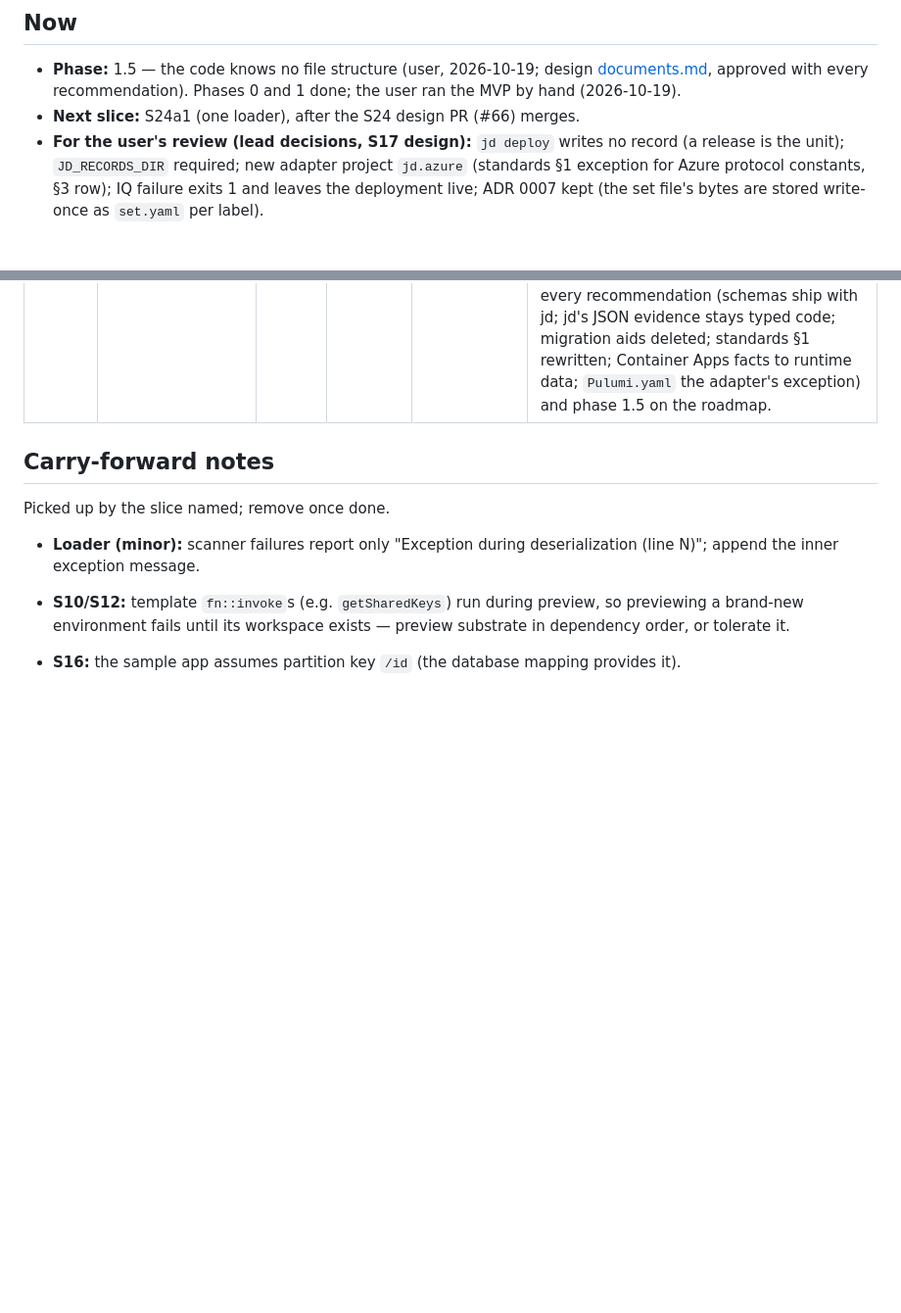
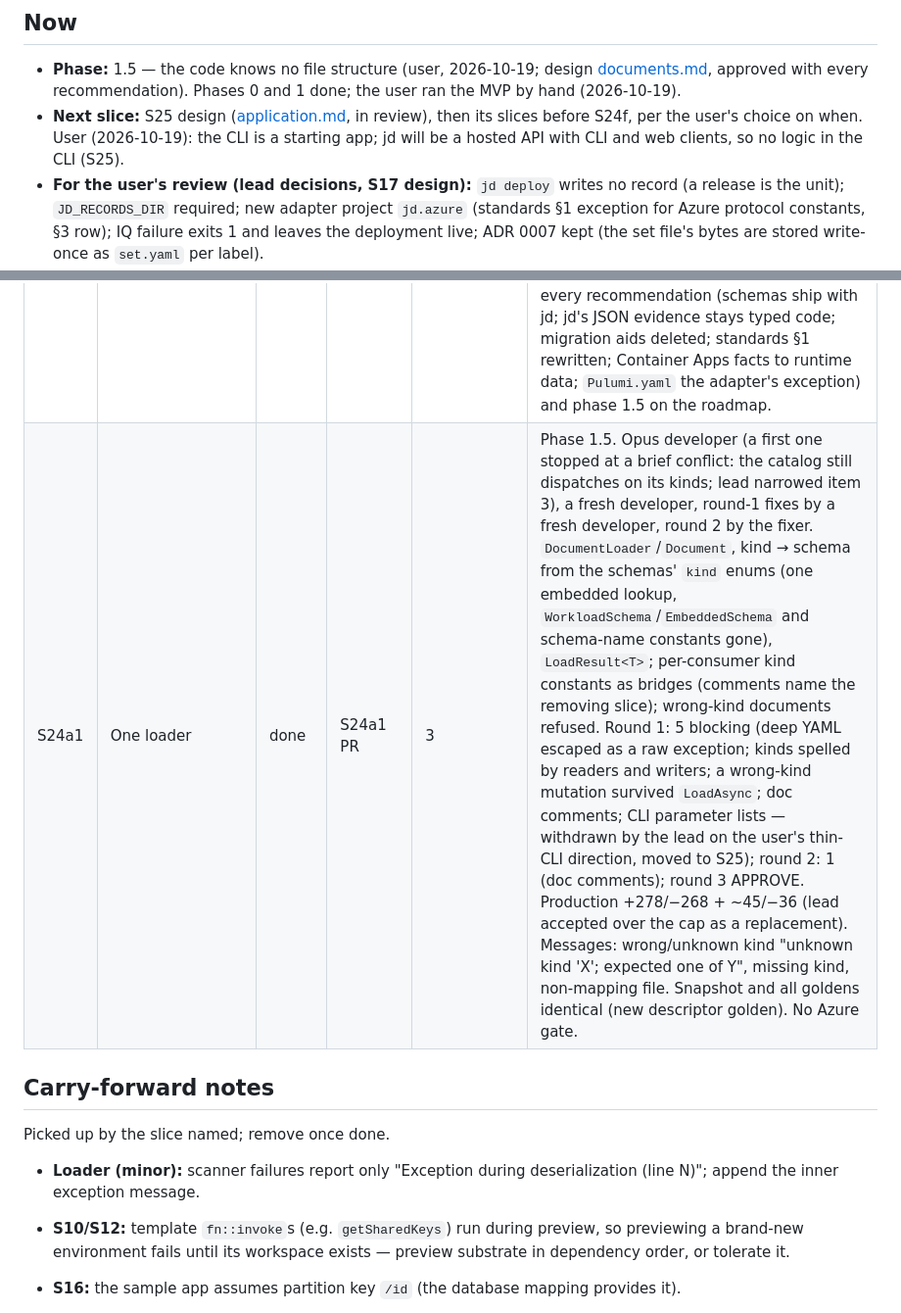
Before and after one commit to sleepyshark85/just-deliver, a Markdown page: docs/plans/status.md, 2 parts joined by grey strips. Shown at 98% size. GitHub-like rendering; blank space fills up the shorter version.

Commit message:
docs: S24a1 status
Co-Authored-By: Claude Opus 5.5 <noreply@anthropic.com>

```diff
--- a/docs/plans/status.md
+++ b/docs/plans/status.md
@@ -6,7 +6,7 @@
 ## Now
 
 - **Phase:** 1.5 — the code knows no file structure (user, 2026-10-19; design [documents.md](../architecture/documents.md), approved with every recommendation). Phases 0 and 1 done; the user ran the MVP by hand (2026-10-19).
-- **Next slice:** S24a1 (one loader), after the S24 design PR (#66) merges.
+- **Next slice:** S25 design ([application.md](../architecture/application.md), in review), then its slices before S24f, per the user's choice on when. User (2026-10-19): the CLI is a starting app; jd will be a hosted API with CLI and web clients, so no logic in the CLI (S25).
 - **For the user's review (lead decisions, S17 design):** `jd deploy` writes no record (a release is the unit); `JD_RECORDS_DIR`
   required; new adapter project `jd.azure` (standards §1 exception for Azure protocol constants, §3 row); IQ failure exits 1 and
   leaves the deployment live; ADR 0007 kept (the set file's bytes are stored write-once as `set.yaml` per label).
@@ -64,6 +64,7 @@ States: `todo` · `in-progress` · `in-review` · `changes-requested` · `done`
 | S23 | Nothing set on the machine (MVP) | done | S23 PR | 2 | User, 2026-10-18. Opus developer (resumed for round 1). Round 1: 4 blocking (record-store name guard untested; promote rebuilt the store's layout; blocking on async in an Azure test helper; four stale docs); round 2 APPROVE. jd's data directory (`~/.local/share/jd`, optional `JD_DATA_DIR`): local state `file://<data>/state` with a generated `state.key` (ambient `PULUMI_CONFIG_PASSPHRASE` stripped), `IRecordStore` with `LocalRecordStore` at `<data>/records`, `region` in the definition; `PULUMI_BACKEND_URL`, `PULUMI_CONFIG_PASSPHRASE[_FILE]`, `JD_RECORDS_DIR`, `JD_REGION`, `--region` gone; identity `ARM_*` when all set, else the Azure CLI sign-in. Production ≈+300/−227. Azure gate on ec343d2: green (CLI 211/211, 1h21m, subscription empty); round-1 Azure test edits (async helper) run at the next gate. Left for the user: tools/sandbox still writes `JD_REGION`/empty passphrase (ignored by jd). |
 | S22 | Container Apps logs without the workspace shared key | done | S22 PR | 3 | Phase 1 follow-up (MVP criterion 1, no keys). Opus developer. `appLogsConfiguration.destination: azure-monitor`; a `logs` node per environment (new `diagnostic-setting` template, `azure-native:monitor:DiagnosticSetting`, `allLogs` and the setting name from catalog config) to the shared workspace by ARM id; `getSharedKeys` and the key secret gone; 0 production C#. Round 1: 1 blocking (a stale test naming rule; fixer); round 2 APPROVE. Azure gate on 80556ba green (CLI 211/211, 1h22m). Upgrade gate (main 65140af → S22, one state): apps `update 1` in place, `logs` created, all else `unchanged`, release `0 deployed, 2 unchanged`, IQ passed (the gate script reused one release set: since S23 one record store, and a label names one set). **Lead's teardown-then-up check failed:** a group delete leaves the diagnostic setting behind and the next `env up` collides on the same id; fix (developer): `tools/azure/delete-diagnostic-settings.sh` before every group delete (teardown.sh, cleanup.sh, the Azure tests, usage.md); round 3 APPROVE. Re-check on Azure: deploy + release, teardown, fresh-state `env up` (`logs` created), teardown; subscription empty. Azure test teardown edits run at the next gate. |
 | S24 | The code knows no file structure (phase 1.5) — design | done | design #66 | 3 (design) | User, 2026-10-19, after the manual MVP run: no C# type or logic knowing a file's structure. Note [documents.md](../architecture/documents.md): 11 engine concepts, annotated JSON Schemas (9 `x-jd` keywords, 73 roles), one loader and binder; 11 code slices + docs (S24a1–S24g, ~+1,240/−1,260). Opus developer; rounds 1–2 by developer and fixer, round-3 finding (the revision suffix bound in C#) fixed by the lead as runtime data. User approved every recommendation (schemas ship with jd; jd's JSON evidence stays typed code; migration aids deleted; standards §1 rewritten; Container Apps facts to runtime data; `Pulumi.yaml` the adapter's exception) and phase 1.5 on the roadmap. |
+| S24a1 | One loader | done | S24a1 PR | 3 | Phase 1.5. Opus developer (a first one stopped at a brief conflict: the catalog still dispatches on its kinds; lead narrowed item 3), a fresh developer, round-1 fixes by a fresh developer, round 2 by the fixer. `DocumentLoader`/`Document`, kind → schema from the schemas' `kind` enums (one embedded lookup, `WorkloadSchema`/`EmbeddedSchema` and schema-name constants gone), `LoadResult<T>`; per-consumer kind constants as bridges (comments name the removing slice); wrong-kind documents refused. Round 1: 5 blocking (deep YAML escaped as a raw exception; kinds spelled by readers and writers; a wrong-kind mutation survived `LoadAsync`; doc comments; CLI parameter lists — withdrawn by the lead on the user's thin-CLI direction, moved to S25); round 2: 1 (doc comments); round 3 APPROVE. Production +278/−268 + ~45/−36 (lead accepted over the cap as a replacement). Messages: wrong/unknown kind "unknown kind 'X'; expected one of Y", missing kind, non-mapping file. Snapshot and all goldens identical (new descriptor golden). No Azure gate. |
 
 ## Carry-forward notes
 
```
